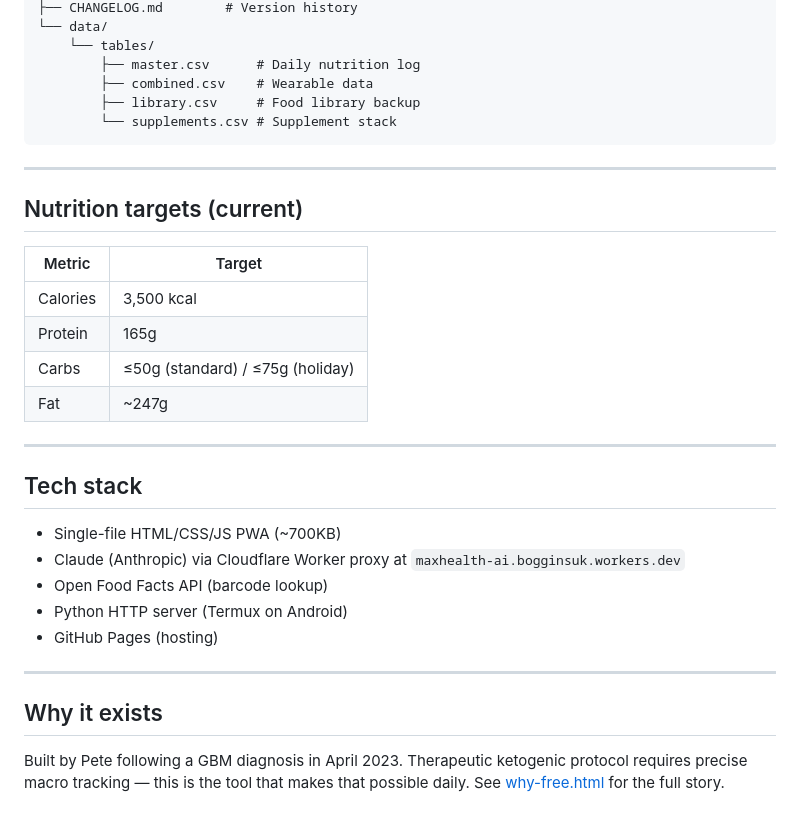
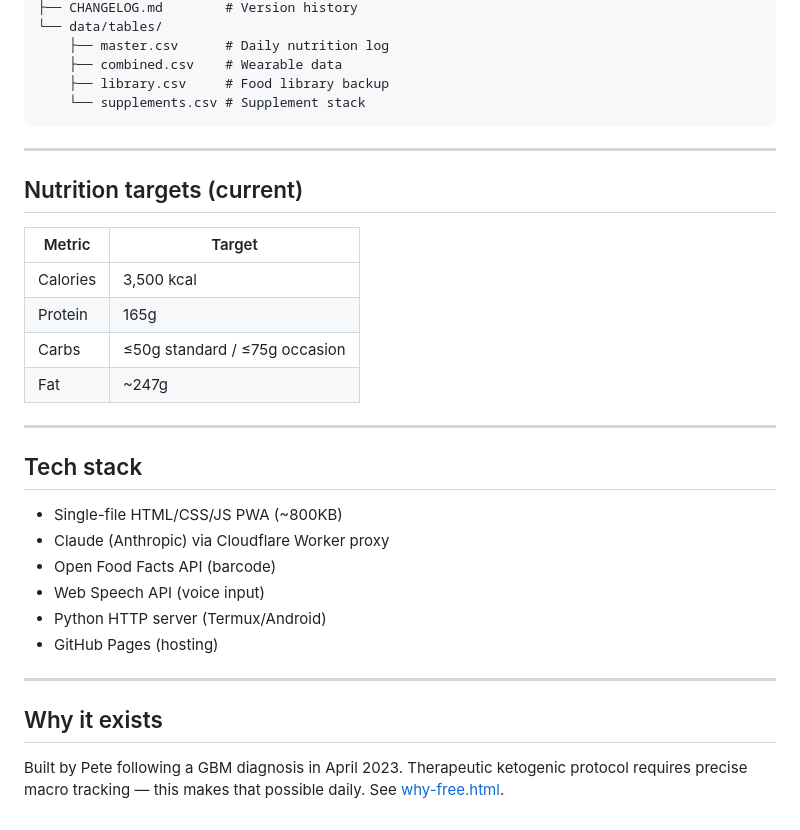
Before and after one commit to pete-maxhealth/maxhealth, a Markdown page: README.md, the part around one of its changes. GitHub-like rendering.

````diff
--- a/README.md
+++ b/README.md
@@ -76,10 +77,9 @@ maxhealth/
 ├── CHANGELOG.md        # Version history
-└── data/
-    └── tables/
-        ├── master.csv      # Daily nutrition log
-        ├── combined.csv    # Wearable data
-        ├── library.csv     # Food library backup
-        └── supplements.csv # Supplement stack
+└── data/tables/
+    ├── master.csv      # Daily nutrition log
+    ├── combined.csv    # Wearable data
+    ├── library.csv     # Food library backup
+    └── supplements.csv # Supplement stack
 ```
 
 ---
@@ -90,21 +90,22 @@ maxhealth/
 |--------|--------|
 | Calories | 3,500 kcal |
 | Protein | 165g |
-| Carbs | ≤50g (standard) / ≤75g (holiday) |
+| Carbs | ≤50g standard / ≤75g occasion |
 | Fat | ~247g |
 
 ---
 
 ## Tech stack
 
-- Single-file HTML/CSS/JS PWA (~700KB)
-- Claude (Anthropic) via Cloudflare Worker proxy at `maxhealth-ai.bogginsuk.workers.dev`
-- Open Food Facts API (barcode lookup)
-- Python HTTP server (Termux on Android)
+- Single-file HTML/CSS/JS PWA (~800KB)
+- Claude (Anthropic) via Cloudflare Worker proxy
+- Open Food Facts API (barcode)
+- Web Speech API (voice input)
+- Python HTTP server (Termux/Android)
 - GitHub Pages (hosting)
 
 ---
 
 ## Why it exists
 
-Built by Pete following a GBM diagnosis in April 2023. Therapeutic ketogenic protocol requires precise macro tracking — this is the tool that makes that possible daily. See [why-free.html](why-free.html) for the full story.
+Built by Pete following a GBM diagnosis in April 2023. Therapeutic ketogenic protocol requires precise macro tracking — this makes that possible daily. See [why-free.html](why-free.html).
````
Also changed, not shown: other parts of README.md (+25 -24 lines), CHANGELOG.md (+119 -83 lines).
